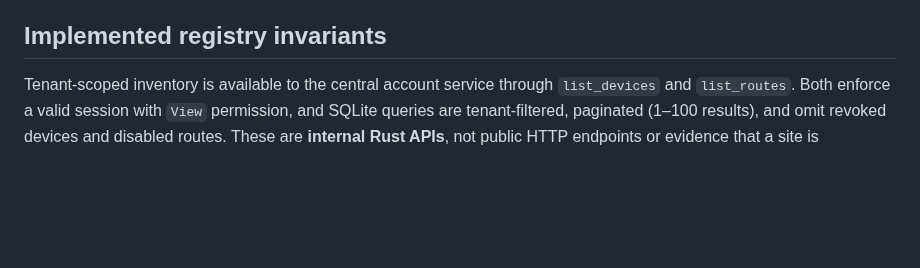
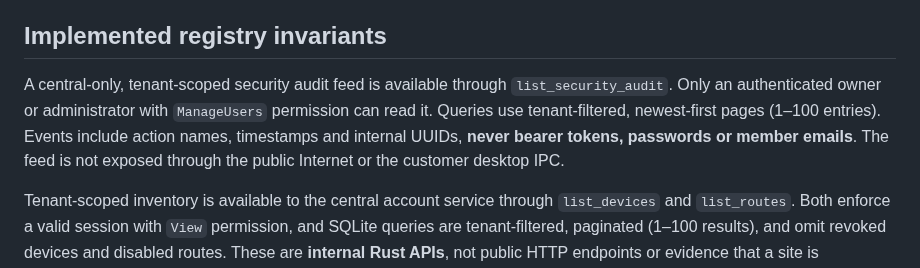
Before and after one commit to MKhattab7050/Hostify-Desktop, a Markdown page: docs/HOSTIFY_NETWORK.md, the part around the change. GitHub-like rendering; blank space fills up the shorter version.

Commit message:
docs(network): specify tenant audit viewing permissions and privacy boundaries

```diff
--- a/docs/HOSTIFY_NETWORK.md
+++ b/docs/HOSTIFY_NETWORK.md
@@ -40,6 +40,8 @@ The real `niga.online` zone and customer-owned sites are out of scope for develo
 - Provide abuse controls, rate limiting, incident response, domain revocation and traceable ownership.
 
 ## Implemented registry invariants
+
+A central-only, tenant-scoped security audit feed is available through `list_security_audit`. Only an authenticated owner or administrator with `ManageUsers` permission can read it. Queries use tenant-filtered, newest-first pages (1–100 entries). Events include action names, timestamps and internal UUIDs, **never bearer tokens, passwords or member emails**. The feed is not exposed through the public Internet or the customer desktop IPC.
 
 Tenant-scoped inventory is available to the central account service through `list_devices` and `list_routes`. Both enforce a valid session with `View` permission, and SQLite queries are tenant-filtered, paginated (1–100 results), and omit revoked devices and disabled routes. These are **internal Rust APIs**, not public HTTP endpoints or evidence that a site is reachable.
 
```
